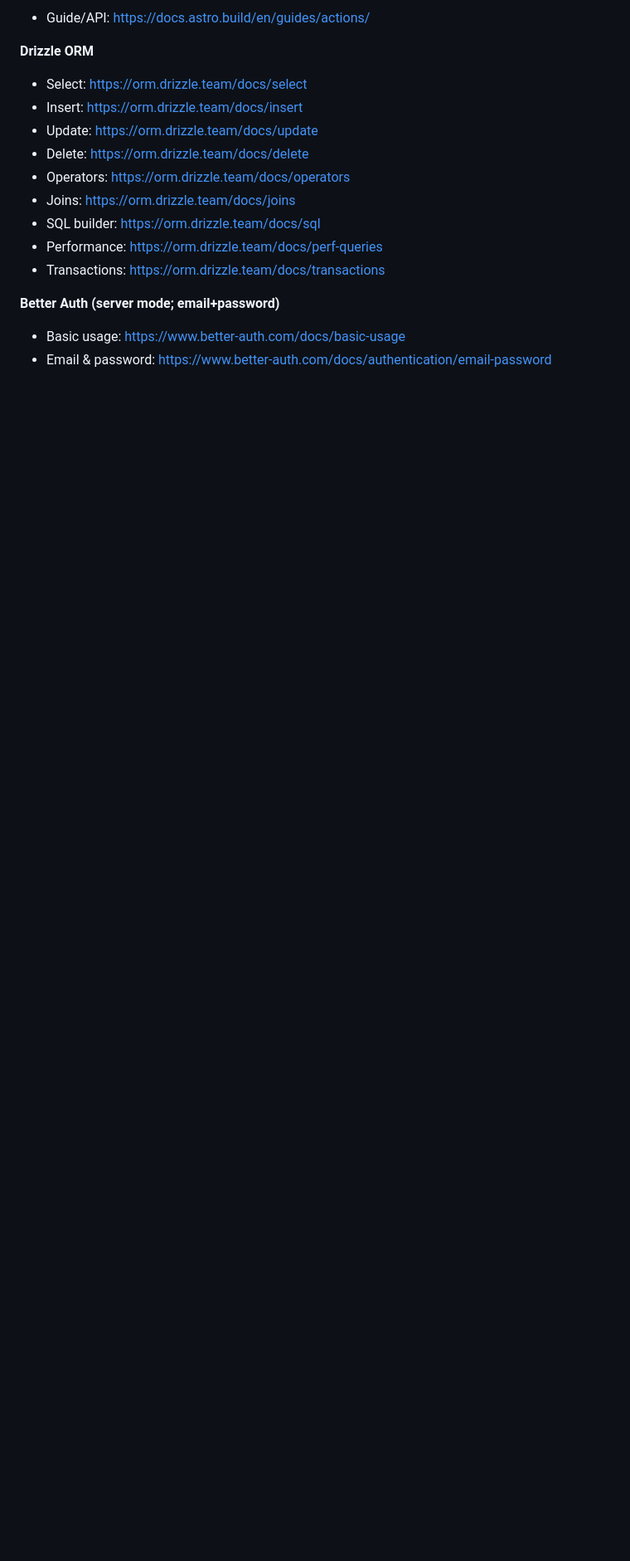
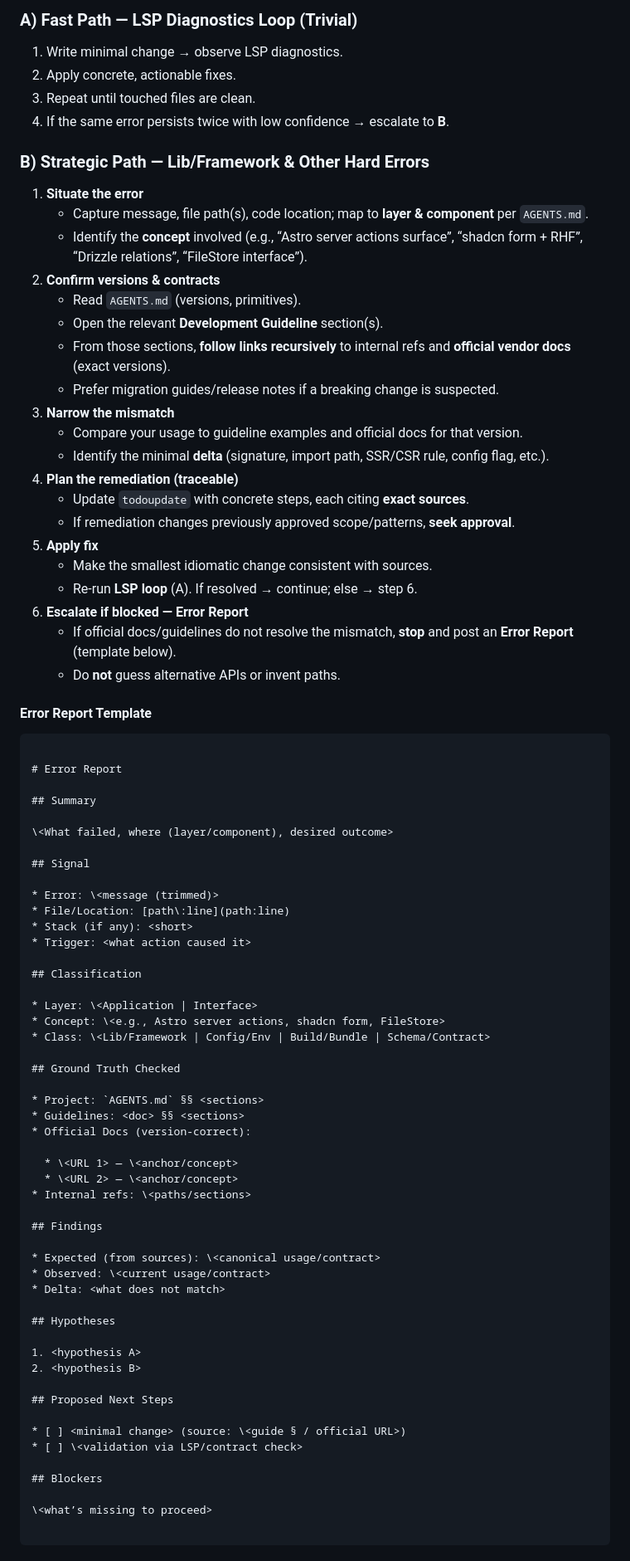
Before and after one commit to putto11262002/mtb16, a Markdown page: .opencode/agent/backend_swe.md, the part around one of its changes. Shown at 83% size. Rendered like a GitHub page; blank space fills up the shorter version.

`````diff
--- a/.opencode/agent/backend_swe.md
+++ b/.opencode/agent/backend_swe.md
@@ -276,19 +120,83 @@ export async function transfer({ fromId, toId, amount }:{
 
-* Guide/API: [https://docs.astro.build/en/guides/actions/](https://docs.astro.build/en/guides/actions/)
+### A) Fast Path — LSP Diagnostics Loop (Trivial)
+1. Write minimal change → observe LSP diagnostics.
+2. Apply concrete, actionable fixes.
+3. Repeat until touched files are clean.
+4. If the same error persists twice with low confidence → escalate to **B**.
 
-**Drizzle ORM**
+### B) Strategic Path — Lib/Framework & Other Hard Errors
+1. **Situate the error**
+   - Capture message, file path(s), code location; map to **layer & component** per `AGENTS.md`.
+   - Identify the **concept** involved (e.g., “Astro server actions surface”, “shadcn form + RHF”, “Drizzle relations”, “FileStore interface”).
+2. **Confirm versions & contracts**
+   - Read `AGENTS.md` (versions, primitives).
+   - Open the relevant **Development Guideline** section(s).
+   - From those sections, **follow links recursively** to internal refs and **official vendor docs** (exact versions).
+   - Prefer migration guides/release notes if a breaking change is suspected.
+3. **Narrow the mismatch**
+   - Compare your usage to guideline examples and official docs for that version.
+   - Identify the minimal **delta** (signature, import path, SSR/CSR rule, config flag, etc.).
+4. **Plan the remediation (traceable)**
+   - Update `todoupdate` with concrete steps, each citing **exact sources**.
+   - If remediation changes previously approved scope/patterns, **seek approval**.
+5. **Apply fix**
+   - Make the smallest idiomatic change consistent with sources.
+   - Re-run **LSP loop** (A). If resolved → continue; else → step 6.
+6. **Escalate if blocked — Error Report**
+   - If official docs/guidelines do not resolve the mismatch, **stop** and post an **Error Report** (template below).
+   - Do **not** guess alternative APIs or invent paths.
 
-* Select: [https://orm.drizzle.team/docs/select](https://orm.drizzle.team/docs/select)
-* Insert: [https://orm.drizzle.team/docs/insert](https://orm.drizzle.team/docs/insert)
-* Update: [https://orm.drizzle.team/docs/update](https://orm.drizzle.team/docs/update)
-* Delete: [https://orm.drizzle.team/docs/delete](https://orm.drizzle.team/docs/delete)
-* Operators: [https://orm.drizzle.team/docs/operators](https://orm.drizzle.team/docs/operators)
-* Joins: [https://orm.drizzle.team/docs/joins](https://orm.drizzle.team/docs/joins)
-* SQL builder: [https://orm.drizzle.team/docs/sql](https://orm.drizzle.team/docs/sql)
-* Performance: [https://orm.drizzle.team/docs/perf-queries](https://orm.drizzle.team/docs/perf-queries)
-* Transactions: [https://orm.drizzle.team/docs/transactions](https://orm.drizzle.team/docs/transactions)
+#### Error Report Template
+```
 
-**Better Auth (server mode; email+password)**
+# Error Report
 
-* Basic usage: [https://www.better-auth.com/docs/basic-usage](https://www.better-auth.com/docs/basic-usage)
-* Email & password: [https://www.better-auth.com/docs/authentication/email-password](https://www.better-auth.com/docs/authentication/email-password)
+## Summary
+
+\<What failed, where (layer/component), desired outcome>
+
+## Signal
+
+* Error: \<message (trimmed)>
+* File/Location: [path\:line](path:line)
+* Stack (if any): <short>
+* Trigger: <what action caused it>
+
+## Classification
+
+* Layer: \<Application | Interface>
+* Concept: \<e.g., Astro server actions, shadcn form, FileStore>
+* Class: \<Lib/Framework | Config/Env | Build/Bundle | Schema/Contract>
+
+## Ground Truth Checked
+
+* Project: `AGENTS.md` §§ <sections>
+* Guidelines: <doc> §§ <sections>
+* Official Docs (version-correct):
+
+  * \<URL 1> — \<anchor/concept>
+  * \<URL 2> — \<anchor/concept>
+* Internal refs: \<paths/sections>
+
+## Findings
+
+* Expected (from sources): \<canonical usage/contract>
+* Observed: \<current usage/contract>
+* Delta: <what does not match>
+
+## Hypotheses
+
+1. <hypothesis A>
+2. <hypothesis B>
+
+## Proposed Next Steps
+
+* [ ] <minimal change> (source: \<guide § / official URL>)
+* [ ] \<validation via LSP/contract check>
+
+## Blockers
+
+\<what’s missing to proceed>
+
+````
+
`````
Also changed, not shown: other parts of .opencode/agent/backend_swe.md (+139 -228 lines).
